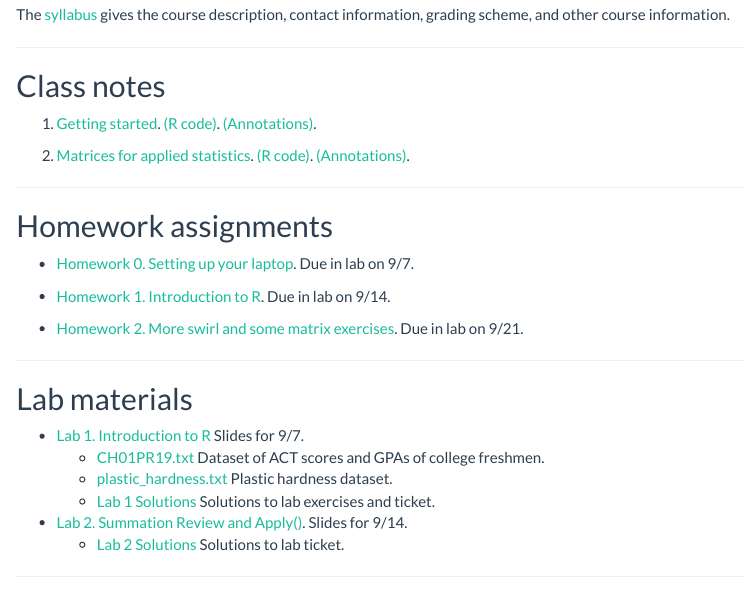
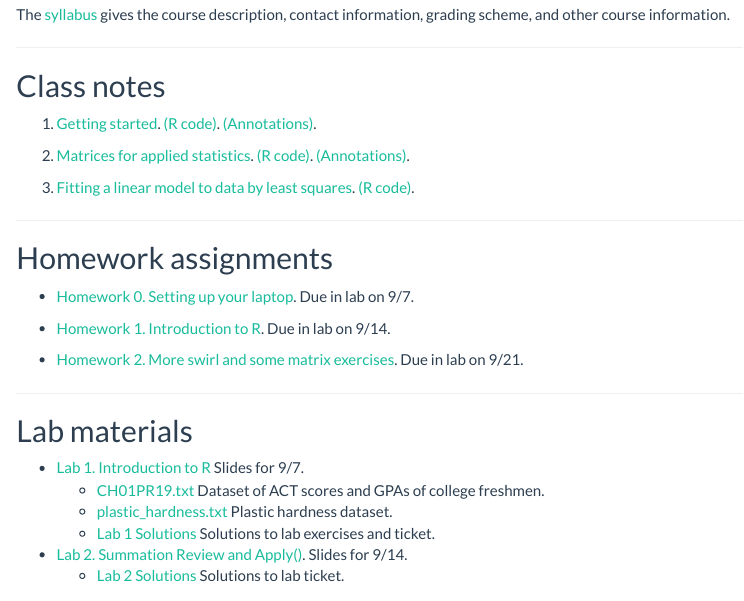
Before and after one commit to ionides/401f18, an R Markdown document (index.Rmd): the page in a window 1100 px wide, from 310 px down. The pictures show the output file index.html that the author committed with the source, opened offline.

Commit message:
posting notes3

```diff
--- a/index.Rmd
+++ b/index.Rmd
@@ -25,4 +25,6 @@ The [syllabus](syllabus.html) gives the course description, contact information,
 [(R code)](02/notes02.R).
 [(Annotations)](02/notes02annotated.pdf).
 
+3. [Fitting a linear model to data by least squares](03/notes03.pdf). [(R code)](03/notes03.R).
+
 <!--
```
Also changed, not shown: 03/notes03.pdf, hw/hw02/hw02.html, index.html, index.Rmd (2 more changed lines), 1 other file.
